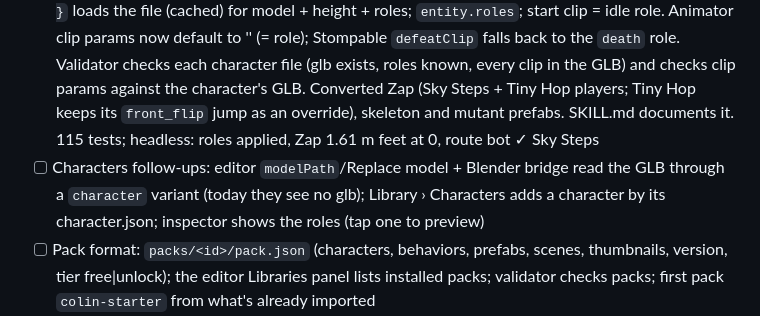
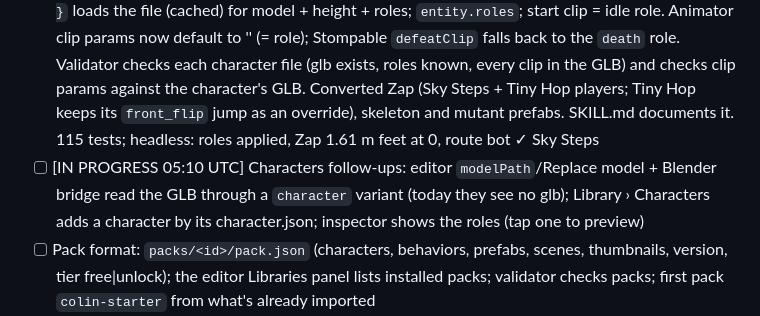
Before and after one commit to colinwillow/scene-companion, a Markdown page: ROADMAP.md, the part around the change. Rendered like a GitHub page.

Commit message:
Claim: characters follow-ups
Co-Authored-By: Claude Opus 5.5 <noreply@anthropic.com>
Claude-Session: https://claude.ai/code/session_01PgB7RJXuijxD89QsL482P2

```diff
--- a/ROADMAP.md
+++ b/ROADMAP.md
@@ -31,7 +31,7 @@ Each run: read SPEC.md, FEEDBACK.md, then do ONE item. Keep `npm run validate` p
 - [ ] Inventory: `tools/inventory.mjs` scans Colin's repos (weirdport, zap, city, rollergirl, plutopia, peggy, blender-addons, retarget-anims, culture_war, robits…) for GLBs and writes `INVENTORY.md` + `inventory.json`: path, rig (joints, Mixamo?), height, clips, size, draco/ktx, duplicates across repos, status (raw / imported / full asset / packed). Re-runnable; validate warns when an imported asset is missing from it.
   - [blocked] needs the other asset repos attached (no add_repo tool in build runs right now)
 - [x] `character.json` + clip roles: format, loader support, validator; Animator/PlayerController/enemy behaviors read ROLES (`idle`, `walk`, `run`, `jump`, `fall`, `land`, `hit`, `death`…) with per-entity overrides; convert Zap, skeleton and mutant to it — `runtime/character.js` (pure): `ROLES` (idle, walk, run, jump, doubleJump, fall, land, hardLand, hit, death, attack), `roleClip` (behavior param = per-entity override > character role > old default names for assets without one; `"none"` = no clip), `characterVariant`, `checkCharacter`. A variant `{ "character": "./…/zap.character.json" }` loads the file (cached) for model + height + roles; `entity.roles`; start clip = idle role. Animator clip params now default to '' (= role); Stompable `defeatClip` falls back to the `death` role. Validator checks each character file (glb exists, roles known, every clip in the GLB) and checks clip params against the character's GLB. Converted Zap (Sky Steps + Tiny Hop players; Tiny Hop keeps its `front_flip` jump as an override), skeleton and mutant prefabs. SKILL.md documents it. 115 tests; headless: roles applied, Zap 1.61 m feet at 0, route bot ✓ Sky Steps
-- [ ] Characters follow-ups: editor `modelPath`/Replace model + Blender bridge read the GLB through a `character` variant (today they see no glb); Library › Characters adds a character by its character.json; inspector shows the roles (tap one to preview)
+- [ ] [IN PROGRESS 05:10 UTC] Characters follow-ups: editor `modelPath`/Replace model + Blender bridge read the GLB through a `character` variant (today they see no glb); Library › Characters adds a character by its character.json; inspector shows the roles (tap one to preview)
 - [ ] Pack format: `packs/<id>/pack.json` (characters, behaviors, prefabs, scenes, thumbnails, version, tier free|unlock); the editor Libraries panel lists installed packs; validator checks packs; first pack `colin-starter` from what's already imported
 - [ ] Thumbnail studio: `tools/thumbs.mjs` renders standard lit thumbnails (+ optional turntable) for every prefab/character/pack item headless; Libraries panel and inventory use them
 - [ ] (engine core, moved ahead of the goblin) Entities that spawn and nest: `world.spawn(prefab, {position, parent})` / `world.destroy(id)` from behaviors (runtime-only, never saved), `children` in scene files (editor hierarchy shows nesting, gizmo moves the subtree), tags + `world.find()`
```
